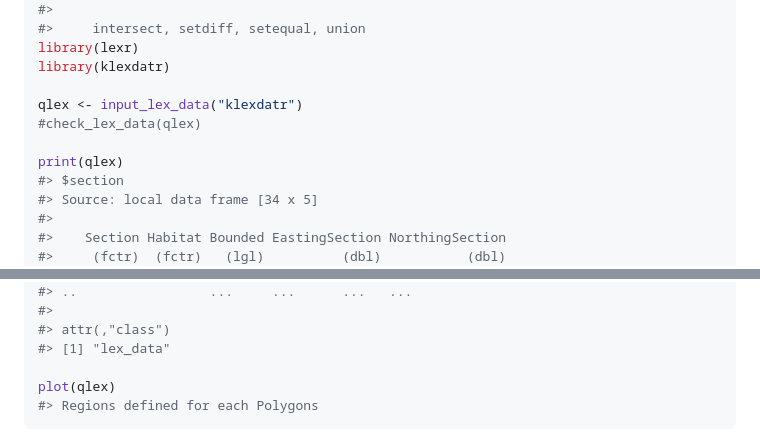
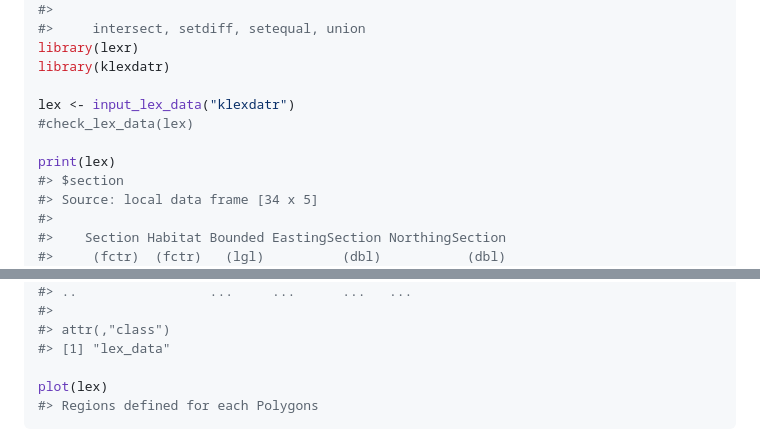
Before and after one commit to poissonconsulting/klexdatr, a Markdown page: README.md, 2 parts joined by grey strips. GitHub-like rendering.

Commit message:
Replaced qlex with klex

````diff
--- a/README.md
+++ b/README.md
@@ -28,10 +28,10 @@ library(dplyr)
 library(lexr)
 library(klexdatr)
 
-qlex <- input_lex_data("klexdatr")
-#check_lex_data(qlex)
+lex <- input_lex_data("klexdatr")
+#check_lex_data(lex)
 
-print(qlex)
+print(lex)
 #> $section
 #> Source: local data frame [34 x 5]
 #>
@@ -158,7 +158,7 @@ print(qlex)
 #> attr(,"class")
 #> [1] "lex_data"
 
-plot(qlex)
+plot(lex)
 #> Regions defined for each Polygons
 ```
 
````
Also changed, not shown: other parts of README.md (+1 -1 lines), README-unnamed-chunk-2-1.png, README-unnamed-chunk-2-2.png, 11 other files.
